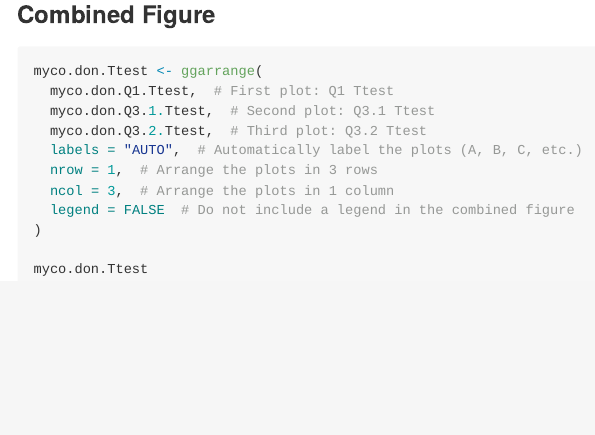
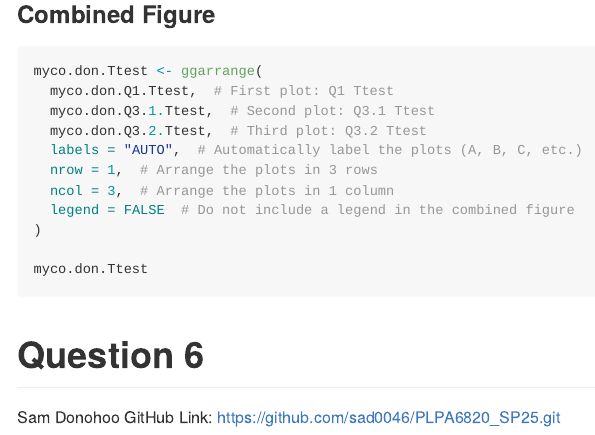
Before and after one commit to sad0046/PLPA6820_SP25, an R Markdown document (Coding_Challenge_4/Donohoo_Sam_Coding_Challege_4.Rmd): the page in a window 1100 px wide, from 2210 px down. Rendered offline with R 4.5, knitr and Pandoc, with nearby package versions; the code chunks are not run, so their results and figures are left out; long lines of code are wrapped.

Commit message:
Added Question 6 to Markdown

````diff
--- a/Coding_Challenge_4/Donohoo_Sam_Coding_Challege_4.Rmd
+++ b/Coding_Challenge_4/Donohoo_Sam_Coding_Challege_4.Rmd
@@ -5,10 +5,10 @@ date: "2025-01-27"
 output:
   md_document:
     variant: gfm
+  word_document:
+    toc: true
   html_document:
     toc_float: true
-  word_document:
-    toc: true
   pdf_document:
     toc: true
 ---
@@ -129,3 +129,7 @@ myco.don.Ttest <- ggarrange(
 
 myco.don.Ttest
 ```
+
+# Question 6
+
+Sam Donohoo GitHub Link: https://github.com/sad0046/PLPA6820_SP25.git
````
Also changed, not shown: Coding_Challenge_4/Donohoo_Sam_Coding_Challege_4.html, Coding_Challenge_4/Donohoo_Sam_Coding_Challege_4.md, Coding_Challenge_4/Donohoo_Sam_Coding_Challege_4_files/figure-gfm/Question 2-1.png, Coding_Challenge_4/Donohoo_Sam_Coding_Challege_4_files/figure-gfm/Question 2-2.png, Coding_Challenge_4/Donohoo_Sam_Coding_Challege_4_files/figure-gfm/Question 2-3.png, Coding_Challenge_4/Donohoo_Sam_Coding_Challege_4_files/figure-gfm/unnamed-chunk-2-1.png, Coding_Challenge_4/Donohoo_Sam_Coding_Challege_4_files/figure-gfm/unnamed-chunk-2-2.png, Coding_Challenge_4/Donohoo_Sam_Coding_Challege_4_files/figure-gfm/unnamed-chunk-2-3.png, Coding_Challenge_4/Donohoo_Sam_Coding_Challege_4_files/figure-gfm/unnamed-chunk-3-1.png, 1 other file.
